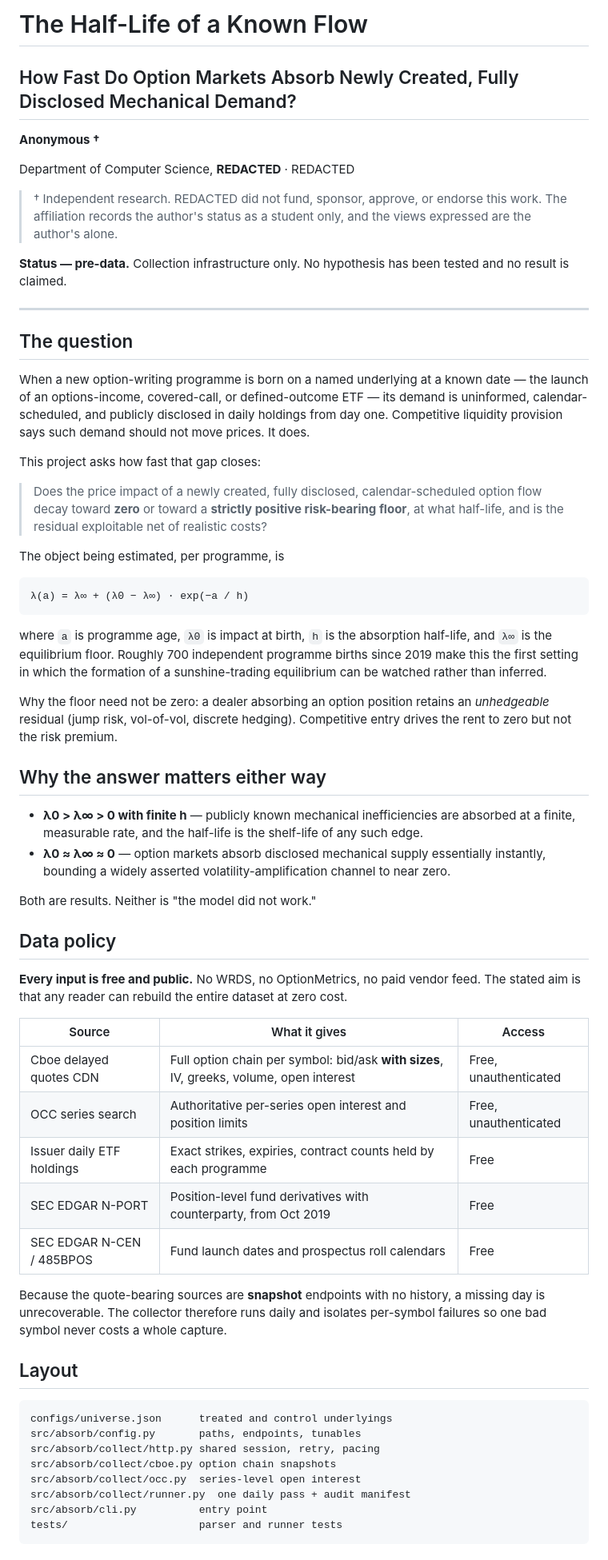
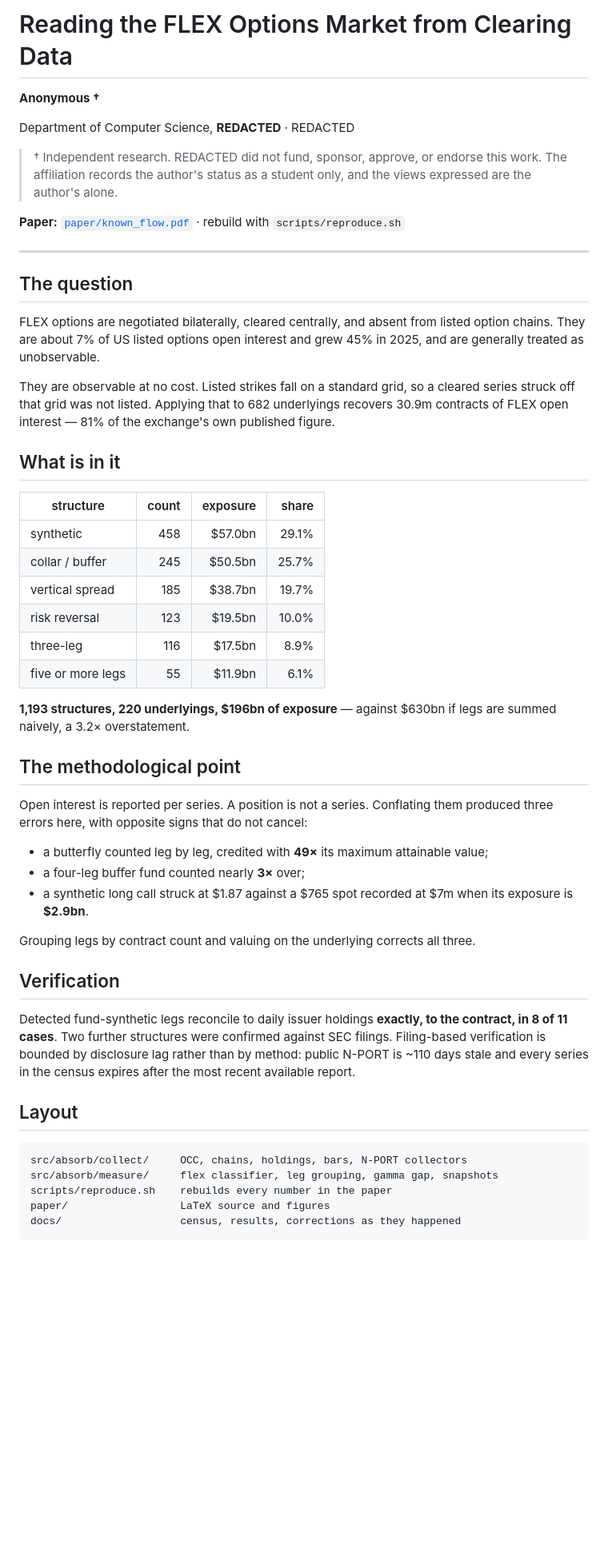
Before and after one commit to ITheClixs/known-flow-alpha, a Markdown page: README.md, the part around one of its changes. Shown at 80% size. Drawn GitHub-style; blank space fills up the shorter version.

Commit message:
docs: refresh README for the paper's actual subject
The README still described the absorption study the project began as. It now
describes the FLEX census the work became, with the headline figures, the
methodological point about counting series rather than positions, and the
verification evidence and its disclosure-lag ceiling.

````diff
--- a/README.md
+++ b/README.md
@@ -1,6 +1,4 @@
-# The Half-Life of a Known Flow
-
-## How Fast Do Option Markets Absorb Newly Created, Fully Disclosed Mechanical Demand?
+# Reading the FLEX Options Market from Clearing Data
 
 **Anonymous †**
 
@@ -10,75 +8,61 @@ Department of Computer Science, **REDACTED** · REDACTED
 > this work. The affiliation records the author's status as a student only, and
 > the views expressed are the author's alone.
 
-**Status — pre-data.** Collection infrastructure only. No hypothesis has been
-tested and no result is claimed.
+**Paper:** [`paper/known_flow.pdf`](paper/known_flow.pdf) · rebuild with `scripts/reproduce.sh`
 
 ---
 
 ## The question
 
-When a new option-writing programme is born on a named underlying at a known date —
-the launch of an options-income, covered-call, or defined-outcome ETF — its demand is
-uninformed, calendar-scheduled, and publicly disclosed in daily holdings from day one.
-Competitive liquidity provision says such demand should not move prices. It does.
+FLEX options are negotiated bilaterally, cleared centrally, and absent from listed
+option chains. They are about 7% of US listed options open interest and grew 45% in
+2025, and are generally treated as unobservable.
 
-This project asks how fast that gap closes:
+They are observable at no cost. Listed strikes fall on a standard grid, so a cleared
+series struck off that grid was not listed. Applying that to 682 underlyings recovers
+30.9m contracts of FLEX open interest — 81% of the exchange's own published figure.
 
-> Does the price impact of a newly created, fully disclosed, calendar-scheduled option
-> flow decay toward **zero** or toward a **strictly positive risk-bearing floor**, at
-> what half-life, and is the residual exploitable net of realistic costs?
+## What is in it
 
-The object being estimated, per programme, is
+| structure | count | exposure | share |
+|---|---:|---:|---:|
+| synthetic | 458 | $57.0bn | 29.1% |
+| collar / buffer | 245 | $50.5bn | 25.7% |
+| vertical spread | 185 | $38.7bn | 19.7% |
+| risk reversal | 123 | $19.5bn | 10.0% |
+| three-leg | 116 | $17.5bn | 8.9% |
+| five or more legs | 55 | $11.9bn | 6.1% |
 
-```
-λ(a) = λ∞ + (λ0 − λ∞) · exp(−a / h)
-```
+**1,193 structures, 220 underlyings, $196bn of exposure** — against $630bn if legs are
+summed naively, a 3.2× overstatement.
 
-where `a` is programme age, `λ0` is impact at birth, `h` is the absorption half-life,
-and `λ∞` is the equilibrium floor. Roughly 700 independent programme births since 2019
-make this the first setting in which the formation of a sunshine-trading equilibrium
-can be watched rather than inferred.
+## The methodological point
 
-Why the floor need not be zero: a dealer absorbing an option position retains an
-*unhedgeable* residual (jump risk, vol-of-vol, discrete hedging). Competitive entry
-drives the rent to zero but not the risk premium.
+Open interest is reported per series. A position is not a series. Conflating them
+produced three errors here, with opposite signs that do not cancel:
 
-## Why the answer matters either way
+- a butterfly counted leg by leg, credited with **49×** its maximum attainable value;
+- a four-leg buffer fund counted nearly **3×** over;
+- a synthetic long call struck at \$1.87 against a \$765 spot recorded at \$7m when its
+  exposure is **\$2.9bn**.
 
-- **λ0 > λ∞ > 0 with finite h** — publicly known mechanical inefficiencies are absorbed
-  at a finite, measurable rate, and the half-life is the shelf-life of any such edge.
-- **λ0 ≈ λ∞ ≈ 0** — option markets absorb disclosed mechanical supply essentially
-  instantly, bounding a widely asserted volatility-amplification channel to near zero.
+Grouping legs by contract count and valuing on the underlying corrects all three.
 
-Both are results. Neither is "the model did not work."
+## Verification
 
-## Data policy
-
-**Every input is free and public.** No WRDS, no OptionMetrics, no paid vendor feed.
-The stated aim is that any reader can rebuild the entire dataset at zero cost.
-
-| Source | What it gives | Access |
-|---|---|---|
-| Cboe delayed quotes CDN | Full option chain per symbol: bid/ask **with sizes**, IV, greeks, volume, open interest | Free, unauthenticated |
-| OCC series search | Authoritative per-series open interest and position limits | Free, unauthenticated |
-| Issuer daily ETF holdings | Exact strikes, expiries, contract counts held by each programme | Free |
-| SEC EDGAR N-PORT | Position-level fund derivatives with counterparty, from Oct 2019 | Free |
-| SEC EDGAR N-CEN / 485BPOS | Fund launch dates and prospectus roll calendars | Free |
-
-Because the quote-bearing sources are **snapshot** endpoints with no history, a missing
-day is unrecoverable. The collector therefore runs daily and isolates per-symbol
-failures so one bad symbol never costs a whole capture.
+Detected fund-synthetic legs reconcile to daily issuer holdings **exactly, to the
+contract, in 8 of 11 cases**. Two further structures were confirmed against SEC
+filings. Filing-based verification is bounded by disclosure lag rather than by method:
+public N-PORT is ~110 days stale and every series in the census expires after the most
+recent available report.
 
 ## Layout
 
 ```
-configs/universe.json      treated and control underlyings
-src/absorb/config.py       paths, endpoints, tunables
-src/absorb/collect/http.py shared session, retry, pacing
-src/absorb/collect/cboe.py option chain snapshots
-src/absorb/collect/occ.py  series-level open interest
-src/absorb/collect/runner.py  one daily pass + audit manifest
-src/absorb/cli.py          entry point
-tests/                     parser and runner tests
+src/absorb/collect/     OCC, chains, holdings, bars, N-PORT collectors
+src/absorb/measure/     flex classifier, leg grouping, gamma gap, snapshots
+scripts/reproduce.sh    rebuilds every number in the paper
+paper/                  LaTeX source and figures
+docs/                   census, results, corrections as they happened
 ```
 
````
Also changed, not shown: other parts of README.md (+2 -16 lines).
